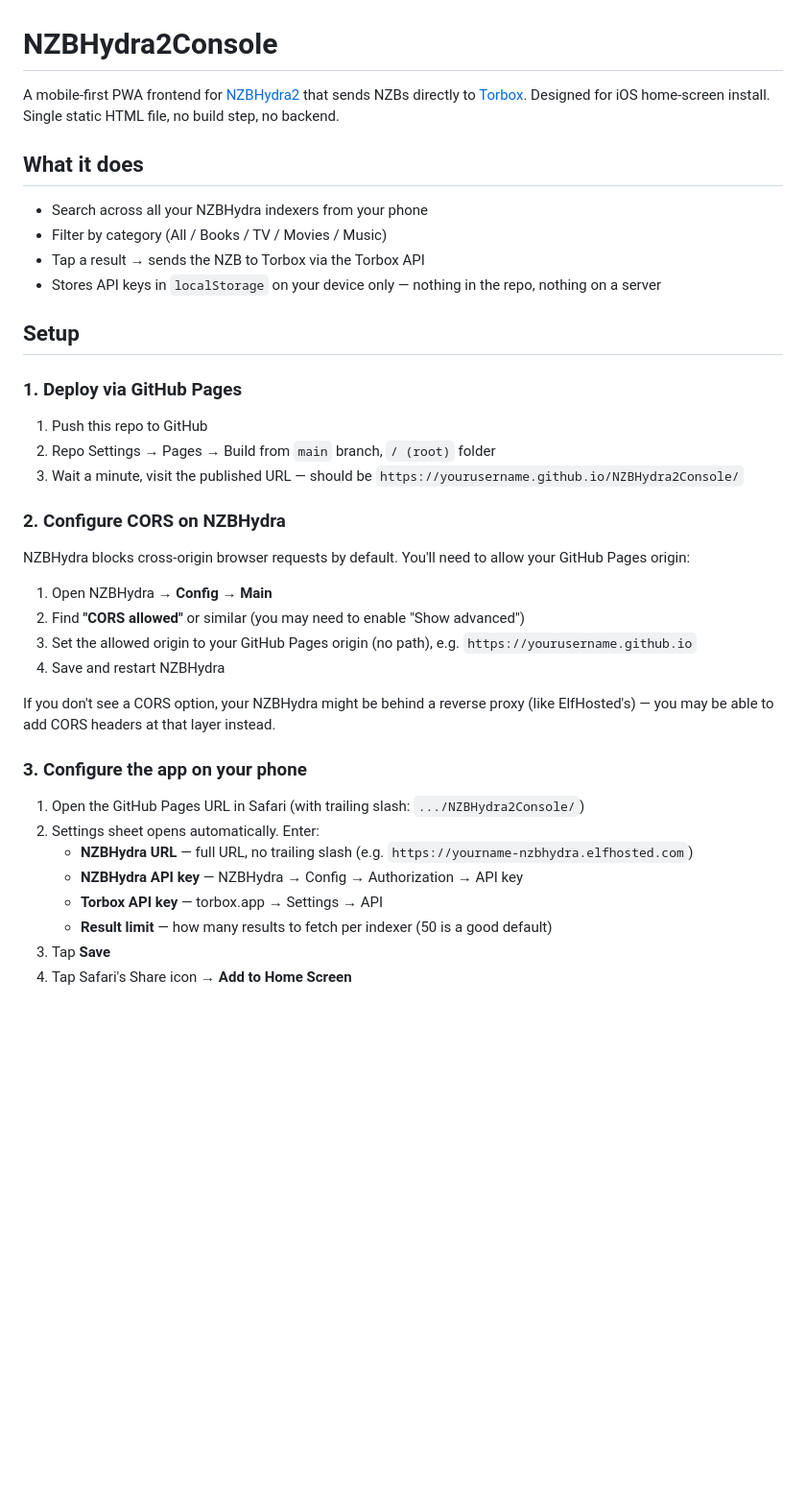
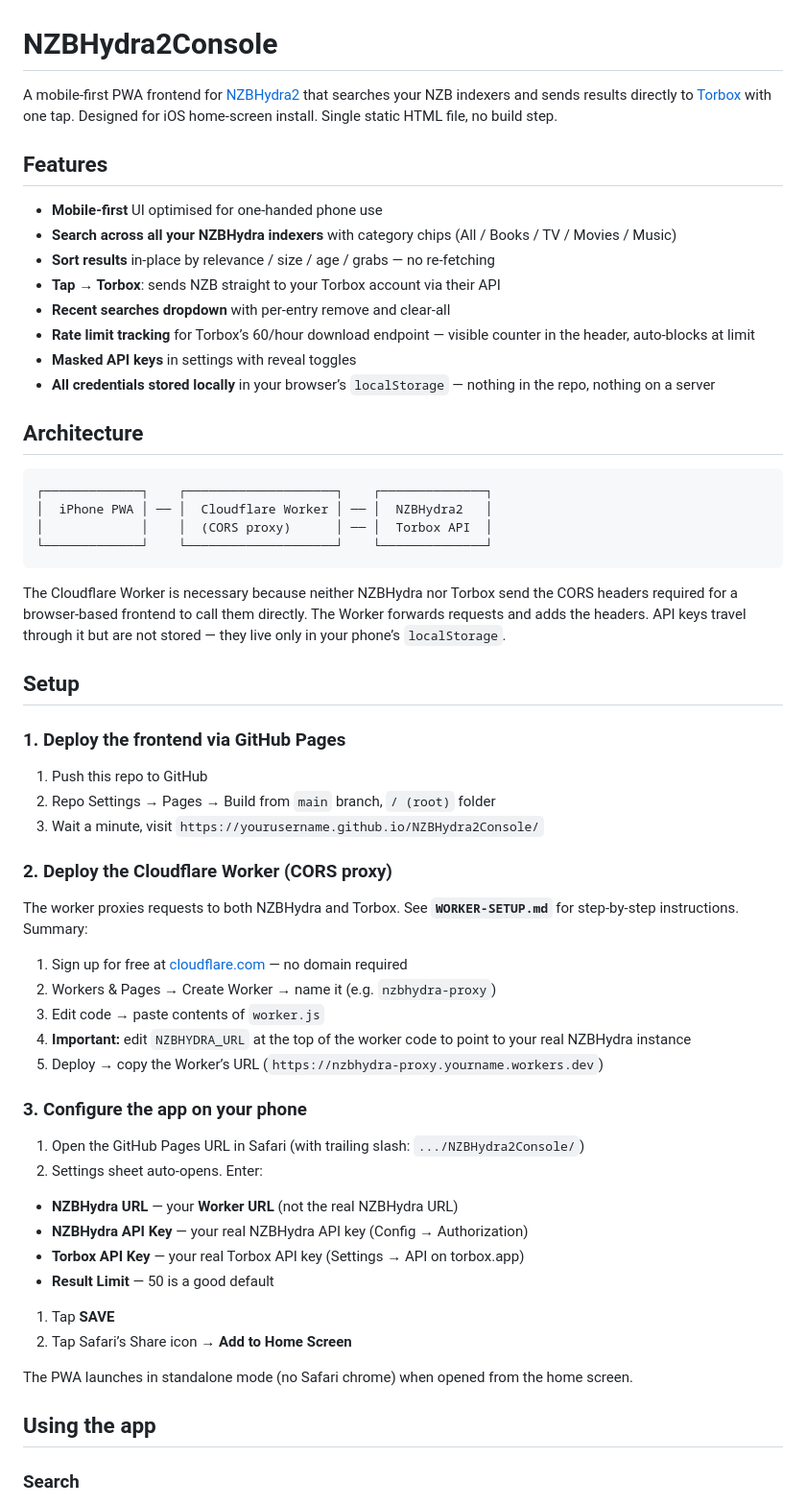
Before and after one commit to jimineybillybob1/NZBHydra2Console, a Markdown page: README.md, the part around one of its changes. Shown at 96% size. Rendered like a GitHub page; blank space fills up the shorter version.

````diff
--- a/README.md
+++ b/README.md
@@ -1,40 +1,61 @@
 # NZBHydra2Console
 
-A mobile-first PWA frontend for [NZBHydra2](https://github.com/theotherp/nzbhydra2) that sends NZBs directly to [Torbox](https://torbox.app). Designed for iOS home-screen install. Single static HTML file, no build step, no backend.
+A mobile-first PWA frontend for [NZBHydra2](https://github.com/theotherp/nzbhydra2) that searches your NZB indexers and sends results directly to [Torbox](https://torbox.app) with one tap. Designed for iOS home-screen install. Single static HTML file, no build step.
 
-## What it does
+## Features
 
-- Search across all your NZBHydra indexers from your phone
-- Filter by category (All / Books / TV / Movies / Music)
-- Tap a result → sends the NZB to Torbox via the Torbox API
-- Stores API keys in `localStorage` on your device only — nothing in the repo, nothing on a server
+- **Mobile-first** UI optimised for one-handed phone use
+- **Search across all your NZBHydra indexers** with category chips (All / Books / TV / Movies / Music)
+- **Sort results** in-place by relevance / size / age / grabs — no re-fetching
+- **Tap → Torbox**: sends NZB straight to your Torbox account via their API
+- **Recent searches dropdown** with per-entry remove and clear-all
+- **Rate limit tracking** for Torbox’s 60/hour download endpoint — visible counter in the header, auto-blocks at limit
+- **Masked API keys** in settings with reveal toggles
+- **All credentials stored locally** in your browser’s `localStorage` — nothing in the repo, nothing on a server
+
+## Architecture
+
+```
+┌─────────────┐    ┌────────────────────┐    ┌──────────────┐
+│  iPhone PWA │ ── │  Cloudflare Worker │ ── │  NZBHydra2   │
+│             │    │  (CORS proxy)      │ ── │  Torbox API  │
+└─────────────┘    └────────────────────┘    └──────────────┘
+```
+
+The Cloudflare Worker is necessary because neither NZBHydra nor Torbox send the CORS headers required for a browser-based frontend to call them directly. The Worker forwards requests and adds the headers. API keys travel through it but are not stored — they live only in your phone’s `localStorage`.
 
 ## Setup
 
-### 1. Deploy via GitHub Pages
+### 1. Deploy the frontend via GitHub Pages
 
 1. Push this repo to GitHub
-2. Repo Settings → Pages → Build from `main` branch, `/ (root)` folder
-3. Wait a minute, visit the published URL — should be `https://yourusername.github.io/NZBHydra2Console/`
+1. Repo Settings → Pages → Build from `main` branch, `/ (root)` folder
+1. Wait a minute, visit `https://yourusername.github.io/NZBHydra2Console/`
 
-### 2. Configure CORS on NZBHydra
+### 2. Deploy the Cloudflare Worker (CORS proxy)
 
-NZBHydra blocks cross-origin browser requests by default. You'll need to allow your GitHub Pages origin:
+The worker proxies requests to both NZBHydra and Torbox. See **`WORKER-SETUP.md`** for step-by-step instructions. Summary:
 
-1. Open NZBHydra → **Config → Main**
-2. Find **"CORS allowed"** or similar (you may need to enable "Show advanced")
-3. Set the allowed origin to your GitHub Pages origin (no path), e.g. `https://yourusername.github.io`
-4. Save and restart NZBHydra
-
-If you don't see a CORS option, your NZBHydra might be behind a reverse proxy (like ElfHosted's) — you may be able to add CORS headers at that layer instead.
+1. Sign up for free at [cloudflare.com](https://cloudflare.com) — no domain required
+1. Workers & Pages → Create Worker → name it (e.g. `nzbhydra-proxy`)
+1. Edit code → paste contents of `worker.js`
+1. **Important:** edit `NZBHYDRA_URL` at the top of the worker code to point to your real NZBHydra instance
+1. Deploy → copy the Worker’s URL (`https://nzbhydra-proxy.yourname.workers.dev`)
 
 ### 3. Configure the app on your phone
 
 1. Open the GitHub Pages URL in Safari (with trailing slash: `.../NZBHydra2Console/`)
-2. Settings sheet opens automatically. Enter:
-   - **NZBHydra URL** — full URL, no trailing slash (e.g. `https://yourname-nzbhydra.elfhosted.com`)
-   - **NZBHydra API key** — NZBHydra → Config → Authorization → API key
-   - **Torbox API key** — torbox.app → Settings → API
-   - **Result limit** — how many results to fetch per indexer (50 is a good default)
-3. Tap **Save**
-4. Tap Safari's Share icon → **Add to Home Screen**
+1. Settings sheet auto-opens. Enter:
+- **NZBHydra URL** — your **Worker URL** (not the real NZBHydra URL)
+- **NZBHydra API Key** — your real NZBHydra API key (Config → Authorization)
+- **Torbox API Key** — your real Torbox API key (Settings → API on torbox.app)
+- **Result Limit** — 50 is a good default
+1. Tap **SAVE**
+1. Tap Safari’s Share icon → **Add to Home Screen**
+
+The PWA launches in standalone mode (no Safari chrome) when opened from the home screen.
+
+## Using the app
+
+### Search
+
````
Also changed, not shown: other parts of README.md (+53 -8 lines).
